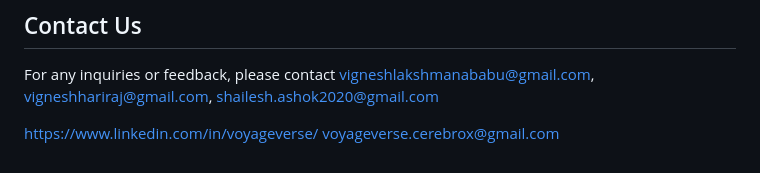
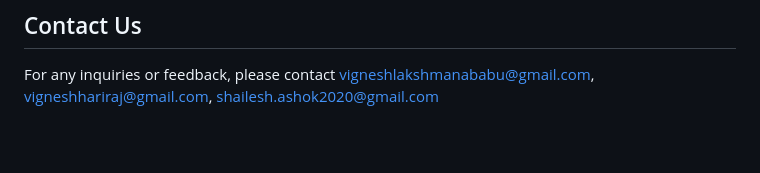
Before and after one commit to vignesh19032005/Voyage_Verse-GDG, a Markdown page: README.md, the part around the change. GitHub-like rendering; blank space fills up the shorter version.

```diff
--- a/README.md
+++ b/README.md
@@ -119,7 +119,3 @@ For any inquiries or feedback, please contact
 vigneshlakshmanababu@gmail.com,
 vigneshhariraj@gmail.com,
 shailesh.ashok2020@gmail.com
-
-
-https://www.linkedin.com/in/voyageverse/
-voyageverse.cerebrox@gmail.com
```
